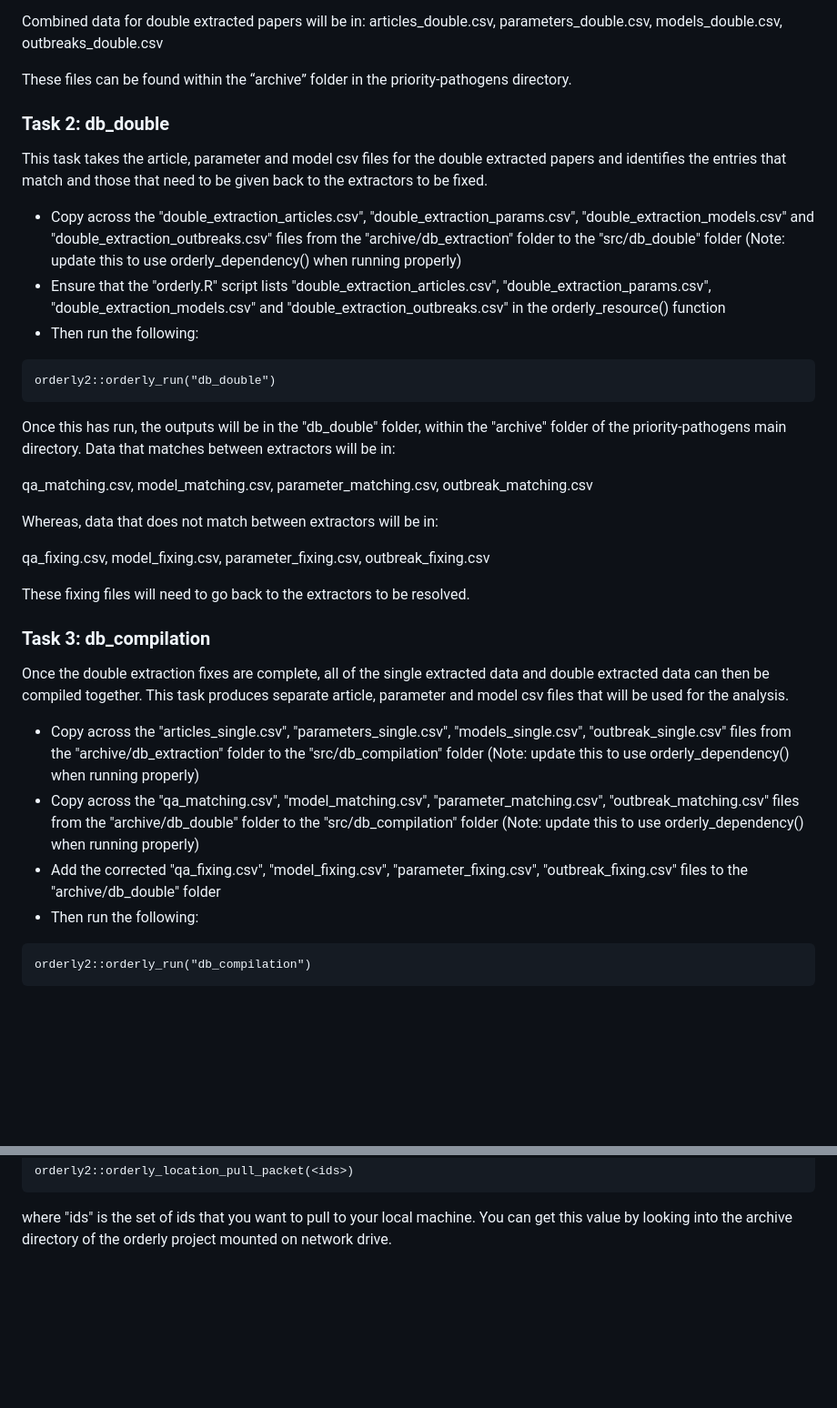
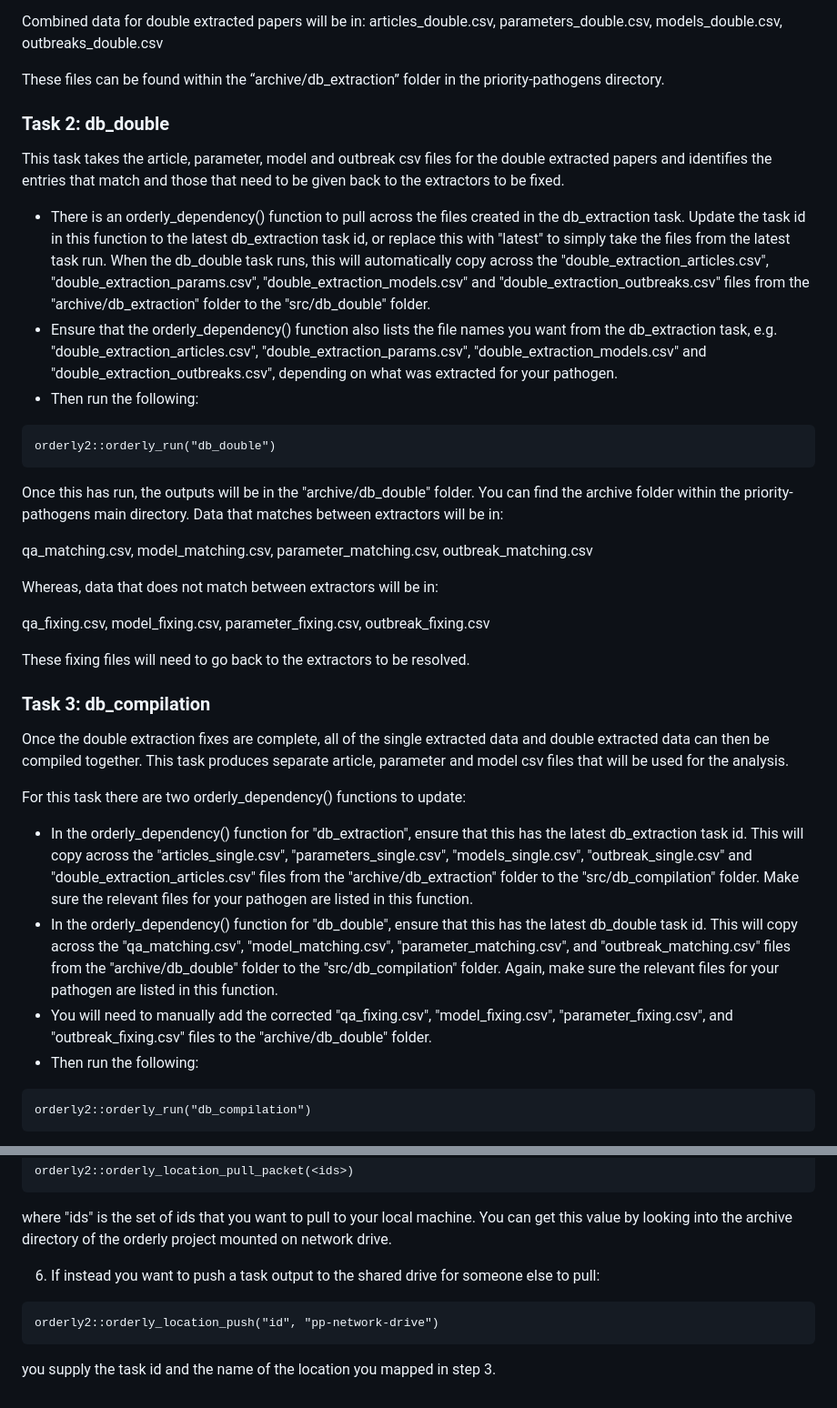
Before and after one commit to mrc-ide/priority-pathogens, a Markdown page: README.md, 2 parts joined by grey strips. Shown at 91% size. GitHub-like rendering; blank space fills up the shorter version.

Commit message:
update readme for dependencies

````diff
--- a/README.md
+++ b/README.md
@@ -50,31 +57,36 @@ articles_single.csv, parameters_single.csv, models_single.csv, outbreaks_single.
 Combined data for double extracted papers will be in:
 articles_double.csv, parameters_double.csv, models_double.csv, outbreaks_double.csv
 
-These files can be found within the “archive” folder in the priority-pathogens
-directory.
+These files can be found within the “archive/db_extraction” folder in the
+priority-pathogens directory.
 
 ### Task 2: db_double
 
-This task takes the article, parameter and model csv files for the double
-extracted papers and identifies the entries that match and those that need to
-be given back to the extractors to be fixed.
+This task takes the article, parameter, model and outbreak csv files for the
+double extracted papers and identifies the entries that match and those that
+need to be given back to the extractors to be fixed.
 
-* Copy across the "double_extraction_articles.csv",
+* There is an orderly_dependency() function to pull across the files created in
+the db_extraction task. Update the task id in this function to the latest
+db_extraction task id, or replace this with "latest" to simply take the files
+from the latest task run. When the db_double task runs, this will automatically
+copy across the "double_extraction_articles.csv", "double_extraction_params.csv",
+"double_extraction_models.csv" and "double_extraction_outbreaks.csv" files from
+the "archive/db_extraction" folder to the "src/db_double" folder.
+* Ensure that the orderly_dependency() function also lists the file names you
+want from the db_extraction task, e.g. "double_extraction_articles.csv",
 "double_extraction_params.csv", "double_extraction_models.csv" and
-"double_extraction_outbreaks.csv" files from the "archive/db_extraction" folder to the
-"src/db_double" folder (Note: update this to use orderly_dependency() when running properly)
-* Ensure that the "orderly.R" script lists "double_extraction_articles.csv",
-"double_extraction_params.csv", "double_extraction_models.csv" and
-"double_extraction_outbreaks.csv" in the orderly_resource() function
+"double_extraction_outbreaks.csv", depending on what was extracted for your
+pathogen.
 * Then run the following:
 
 ```
 orderly2::orderly_run("db_double")
 ```
 
-Once this has run, the outputs will be in the "db_double" folder, within the
-"archive" folder of the priority-pathogens main directory. Data that matches
-between extractors will be in:
+Once this has run, the outputs will be in the "archive/db_double" folder. You
+can find the archive folder within the priority-pathogens main directory. Data
+that matches between extractors will be in:
 
 qa_matching.csv, model_matching.csv, parameter_matching.csv, outbreak_matching.csv
 
@@ -90,14 +102,21 @@ Once the double extraction fixes are complete, all of the single extracted data
 and double extracted data can then be compiled together. This task produces
 separate article, parameter and model csv files that will be used for the analysis.
 
-* Copy across the "articles_single.csv", "parameters_single.csv", "models_single.csv",
-"outbreak_single.csv" files from the "archive/db_extraction" folder to the
-"src/db_compilation" folder (Note: update this to use orderly_dependency() when running properly)
-* Copy across the "qa_matching.csv", "model_matching.csv", "parameter_matching.csv",
-"outbreak_matching.csv" files from the "archive/db_double" folder to the
-"src/db_compilation" folder (Note: update this to use orderly_dependency() when running properly)
-* Add the corrected "qa_fixing.csv", "model_fixing.csv", "parameter_fixing.csv",
-"outbreak_fixing.csv" files to the "archive/db_double" folder
+For this task there are two orderly_dependency() functions to update:
+* In the orderly_dependency() function for "db_extraction", ensure that this has
+the latest db_extraction task id. This will copy across the "articles_single.csv",
+"parameters_single.csv", "models_single.csv", "outbreak_single.csv" and
+"double_extraction_articles.csv" files from the "archive/db_extraction" folder
+to the "src/db_compilation" folder. Make sure the relevant files for your
+pathogen are listed in this function.
+* In the orderly_dependency() function for "db_double", ensure that this has
+the latest db_double task id. This will copy across the "qa_matching.csv",
+"model_matching.csv", "parameter_matching.csv", and "outbreak_matching.csv" files
+from the "archive/db_double" folder to the "src/db_compilation" folder. Again,
+make sure the relevant files for your pathogen are listed in this function.
+* You will need to manually add the corrected "qa_fixing.csv", "model_fixing.csv",
+"parameter_fixing.csv", and "outbreak_fixing.csv" files to the "archive/db_double"
+folder.
 * Then run the following:
 
 ```
@@ -145,3 +164,12 @@ orderly2::orderly_location_pull_packet(<ids>)
 where "ids" is the set of ids that you want to pull to your local
    machine. You can get this value by looking into the archive
    directory of the orderly project mounted on network drive.
+
+6. If instead you want to push a task output to the shared drive for someone
+else to pull:
+
+```
+orderly2::orderly_location_push("id", "pp-network-drive")
+```
+
+you supply the task id and the name of the location you mapped in step 3.
````
Also changed, not shown: other parts of README.md (+11 -4 lines).
